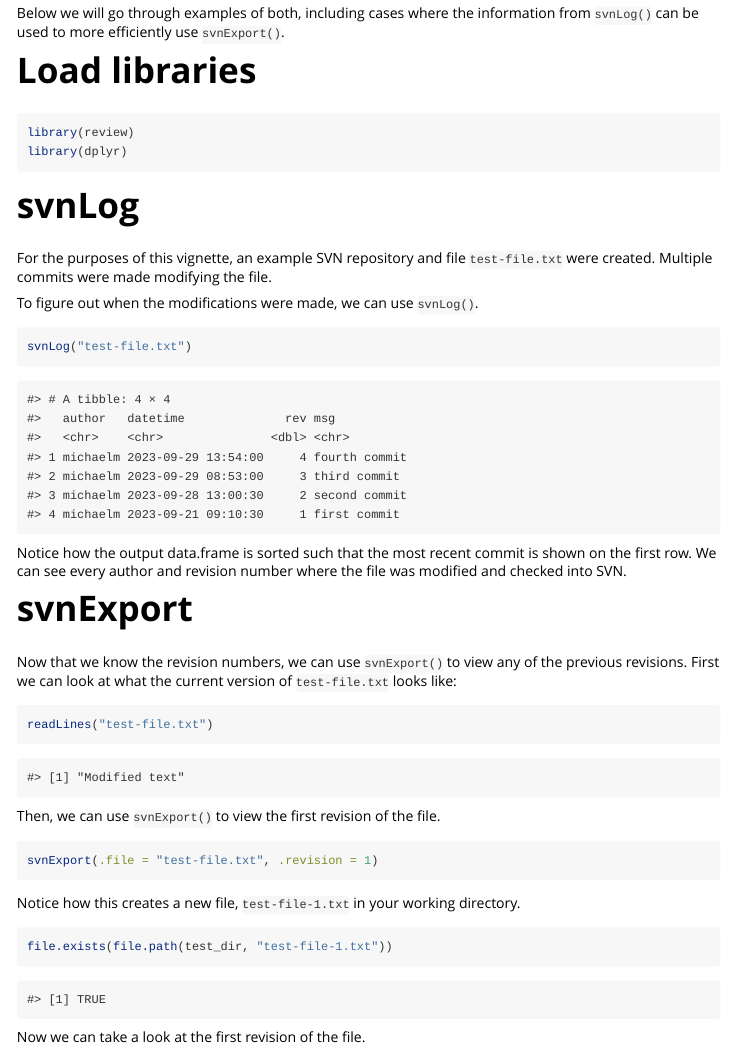
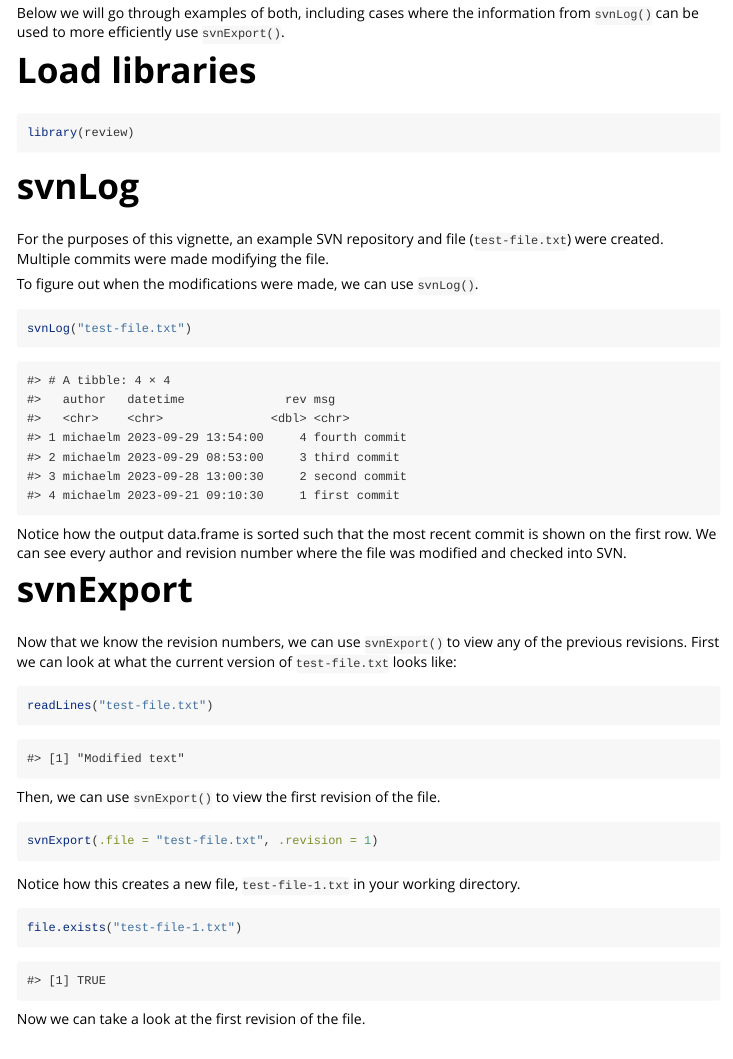
Before and after one commit to metrumresearchgroup/review, an R Markdown document (vignettes/svn-helpers.Rmd): the page in a window 1100 px wide, from 140 px down. Rendered offline with R 4.5, knitr and Pandoc, with nearby package versions.

Commit message:
Update vignette

````diff
--- a/vignettes/svn-helpers.Rmd
+++ b/vignettes/svn-helpers.Rmd
@@ -28,10 +28,10 @@ knitr::opts_chunk$set(
 
 ```{r, message=FALSE}
 library(review)
-library(dplyr)
 ```
 
 ```{r, include=FALSE}
+library(dplyr)
 ex_svnlog <- dplyr::tibble(
   author = rep("michaelm", 4),
   datetime = c("2023-09-29 13:54:00", "2023-09-29 08:53:00",
@@ -83,7 +83,7 @@ svnExport(.file = "test-file.txt", .revision = 1)
 Notice how this creates a new file, `test-file-1.txt` in your working directory.
 
 ```{r, eval=FALSE}
-file.exists(file.path(test_dir, "test-file-1.txt"))
+file.exists("test-file-1.txt")
 ```
 
 ```{r, echo=FALSE}
````
Also changed, not shown: vignettes/svn-helpers.Rmd (2 more changed lines).
